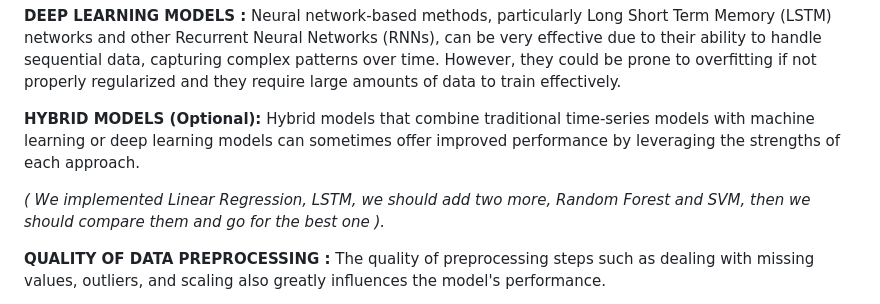
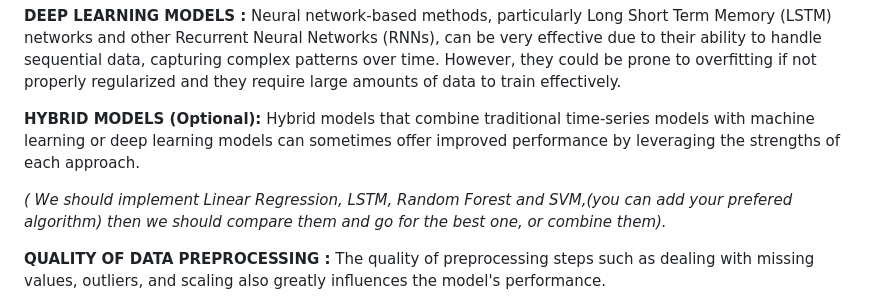
Before and after one commit to kh4n9373/STOCK-PRICE-PREDICTION, a Markdown page: Proposed approach.md, the part around the change. Drawn GitHub-style.

```diff
--- a/Proposed approach.md
+++ b/Proposed approach.md
@@ -35,7 +35,7 @@ Predicting stock prices represents a significant challenge in the field of finan
 
 **HYBRID MODELS (Optional):** Hybrid models that combine traditional time-series models with machine learning or deep learning models can sometimes offer improved performance by leveraging the strengths of each approach.
 
-*( We implemented Linear Regression, LSTM, we should add two more, Random Forest and SVM, then we should compare them and go for the best one ).*
+*( We should implement Linear Regression, LSTM, Random Forest and SVM,(you can add your prefered algorithm) then we should compare them and go for the best one, or combine them).*
 
 **QUALITY OF DATA PREPROCESSING :** The quality of preprocessing steps such as dealing with missing values, outliers, and scaling also greatly influences the model's performance.
 
```
